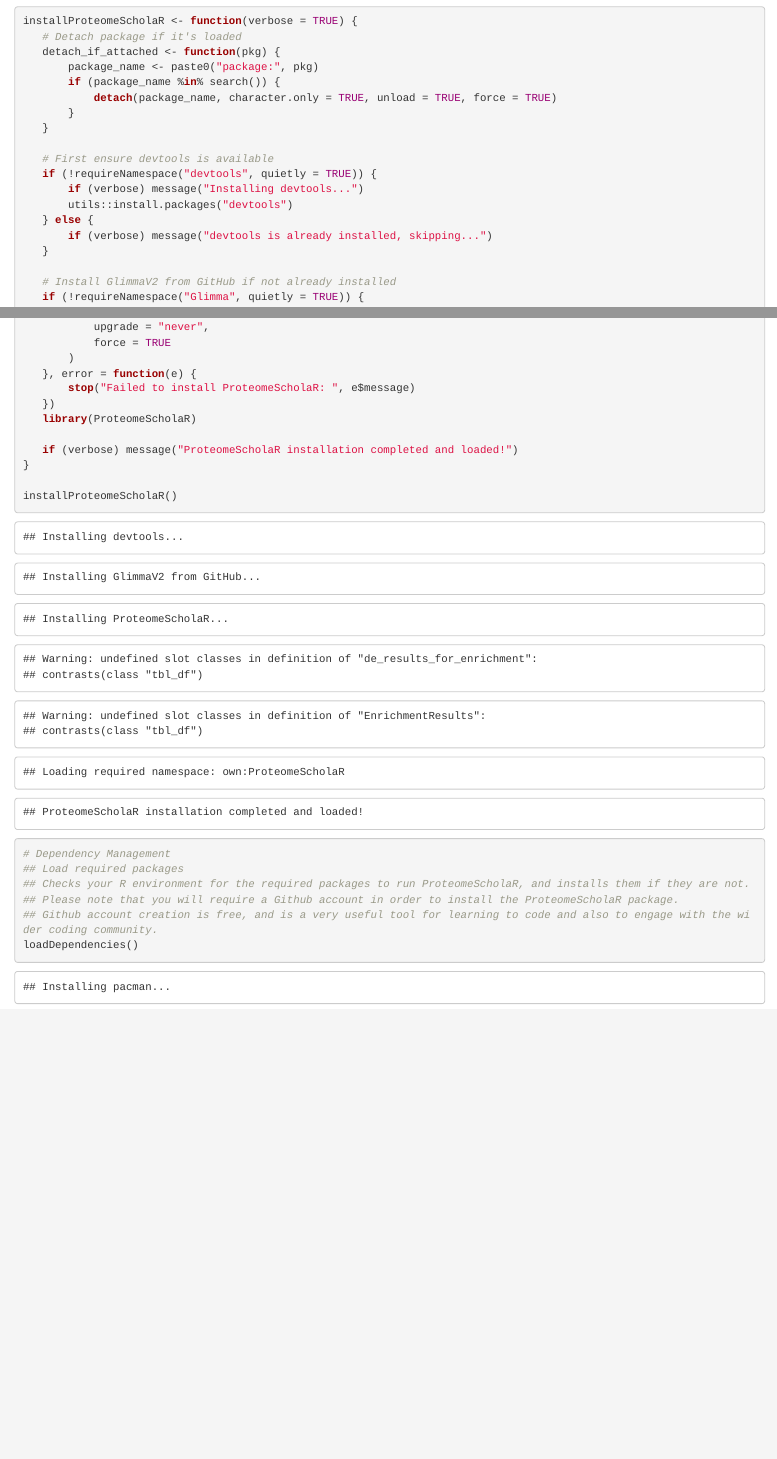
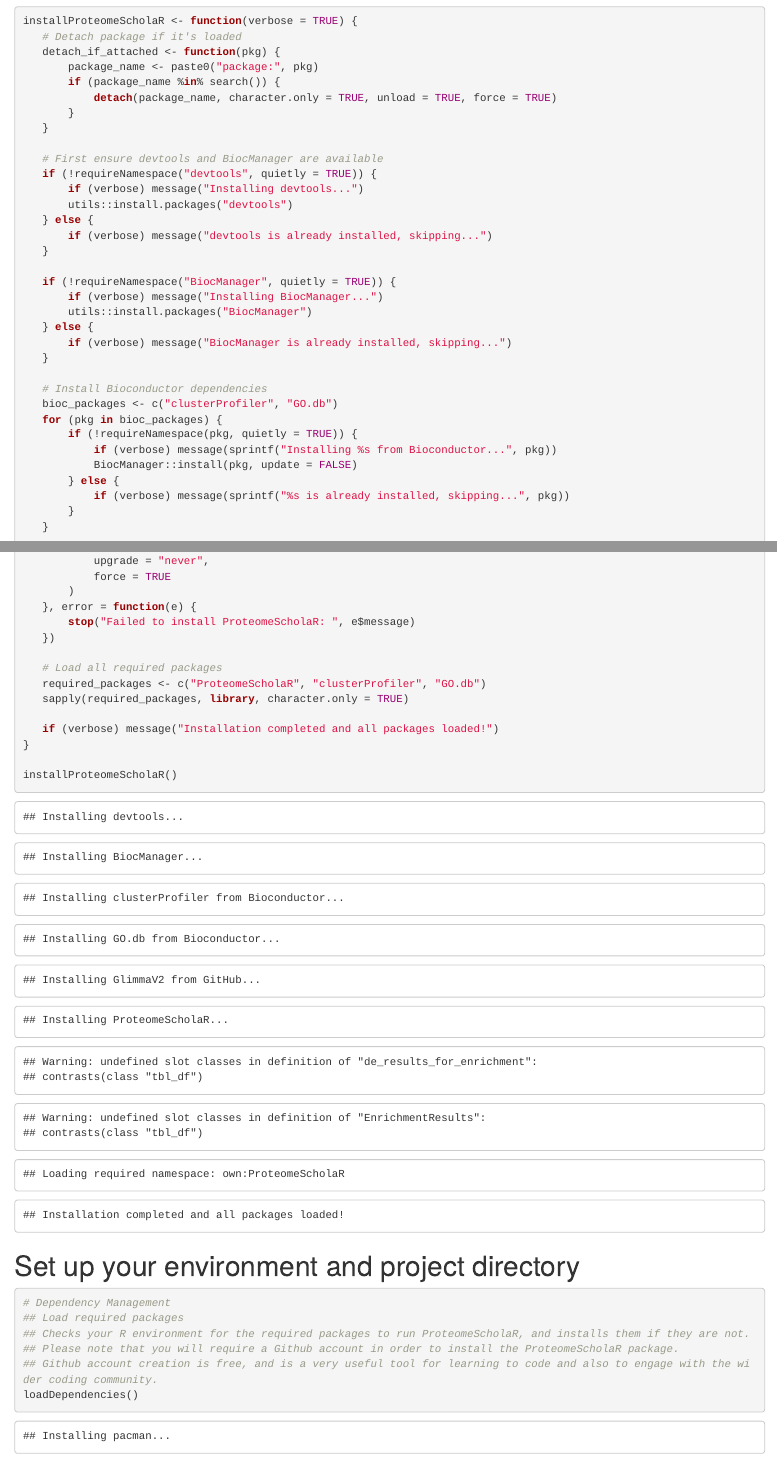
Before and after one commit to APAF-bioinformatics/ProteomeScholaR, an R Markdown document (Workbooks_test_data/DIA_workflow_1.0.rmd): the page in a window 1100 px wide, from 140 px down, and a second part further down, joined at a grey line. Rendered offline with R 4.5, knitr and Pandoc, with nearby package versions; drawn as R Markdown's standard HTML page in place of the format the file asks for; some code elsewhere in the file could not run offline; common packages that the code uses without loading them are loaded.

Commit message:
updated workbook

````diff
--- a/Workbooks_test_data/DIA_workflow_1.0.rmd
+++ b/Workbooks_test_data/DIA_workflow_1.0.rmd
@@ -25,12 +25,30 @@ installProteomeScholaR <- function(verbose = TRUE) {
        }
    }
 
-   # First ensure devtools is available
+   # First ensure devtools and BiocManager are available
    if (!requireNamespace("devtools", quietly = TRUE)) {
        if (verbose) message("Installing devtools...")
        utils::install.packages("devtools")
    } else {
        if (verbose) message("devtools is already installed, skipping...")
+   }
+
+   if (!requireNamespace("BiocManager", quietly = TRUE)) {
+       if (verbose) message("Installing BiocManager...")
+       utils::install.packages("BiocManager")
+   } else {
+       if (verbose) message("BiocManager is already installed, skipping...")
+   }
+
+   # Install Bioconductor dependencies
+   bioc_packages <- c("clusterProfiler", "GO.db")
+   for (pkg in bioc_packages) {
+       if (!requireNamespace(pkg, quietly = TRUE)) {
+           if (verbose) message(sprintf("Installing %s from Bioconductor...", pkg))
+           BiocManager::install(pkg, update = FALSE)
+       } else {
+           if (verbose) message(sprintf("%s is already installed, skipping...", pkg))
+       }
    }
 
    # Install GlimmaV2 from GitHub if not already installed
@@ -61,14 +79,19 @@ installProteomeScholaR <- function(verbose = TRUE) {
    }, error = function(e) {
        stop("Failed to install ProteomeScholaR: ", e$message)
    })
-   library(ProteomeScholaR)
 
-   if (verbose) message("ProteomeScholaR installation completed and loaded!")
+   # Load all required packages
+   required_packages <- c("ProteomeScholaR", "clusterProfiler", "GO.db")
+   sapply(required_packages, library, character.only = TRUE)
+
+   if (verbose) message("Installation completed and all packages loaded!")
 }
 
 installProteomeScholaR()
 ```
 
+
+# Set up your environment and project directory
 ```{r Environment Management}
 # Dependency Management
 ## Load required packages
````
Also changed, not shown: Workbooks_test_data/DIA_workflow_1.0.rmd (43 more changed lines).
